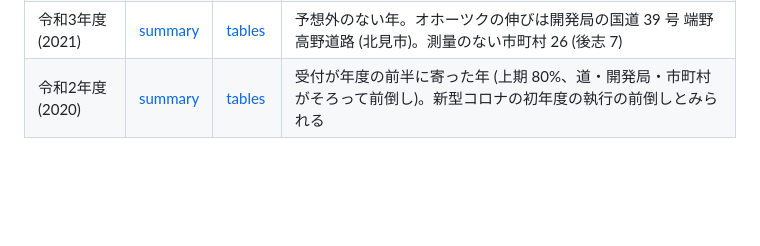
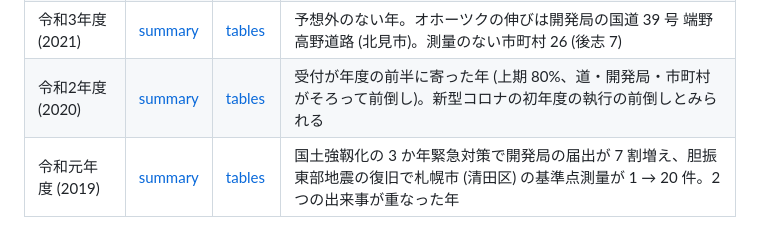
Before and after one commit to dwg7/do-survey, a Markdown page: reports/yearly/README.md, the part around the change. Drawn GitHub-style; blank space fills up the shorter version.

Commit message:
年度ごとの概況: 令和元年度 (D32)
国土強靱化の 3 か年緊急対策 (開発局 140 → 237 件) と、胆振東部地震の復旧 (札幌市清田区の基準点、1 → 20 件) が重なった年。

Co-Authored-By: Claude Opus 5.5 <noreply@anthropic.com>

```diff
--- a/reports/yearly/README.md
+++ b/reports/yearly/README.md
@@ -26,3 +26,4 @@
 | 令和4年度 (2022) | [summary](r04/summary.md) | [tables](r04/tables.md) | 静かな年。予想外は上川の低下だけ (届出の比率)。道の届出の比率の底で、開発局 42%・道 44% と最も近づいた |
 | 令和3年度 (2021) | [summary](r03/summary.md) | [tables](r03/tables.md) | 予想外のない年。オホーツクの伸びは開発局の国道 39 号 端野高野道路 (北見市)。測量のない市町村 26 (後志 7) |
 | 令和2年度 (2020) | [summary](r02/summary.md) | [tables](r02/tables.md) | 受付が年度の前半に寄った年 (上期 80%、道・開発局・市町村がそろって前倒し)。新型コロナの初年度の執行の前倒しとみられる |
+| 令和元年度 (2019) | [summary](r01/summary.md) | [tables](r01/tables.md) | 国土強靱化の 3 か年緊急対策で開発局の届出が 7 割増え、胆振東部地震の復旧で札幌市 (清田区) の基準点測量が 1 → 20 件。2 つの出来事が重なった年 |
```
Also changed, not shown: 2 other files.
